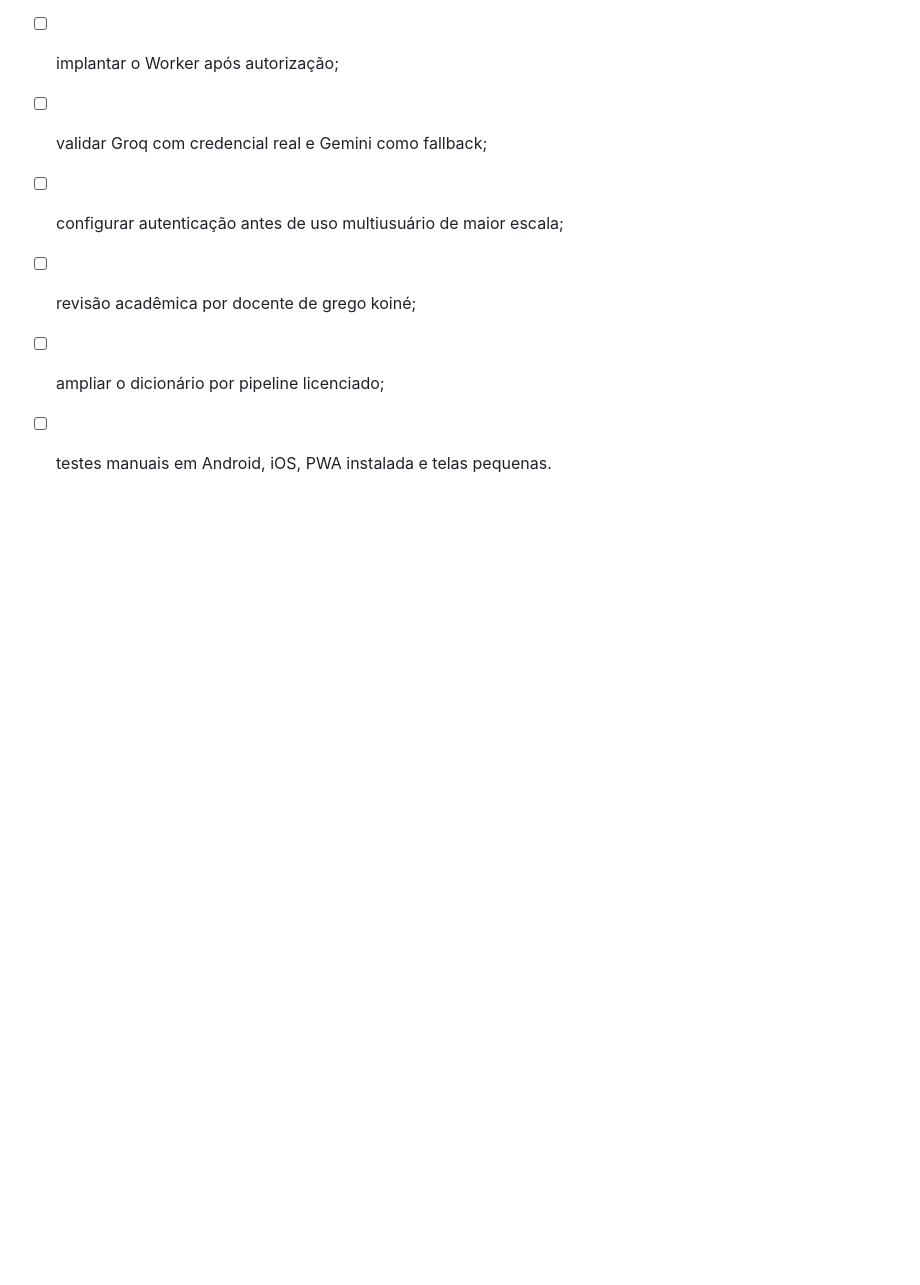
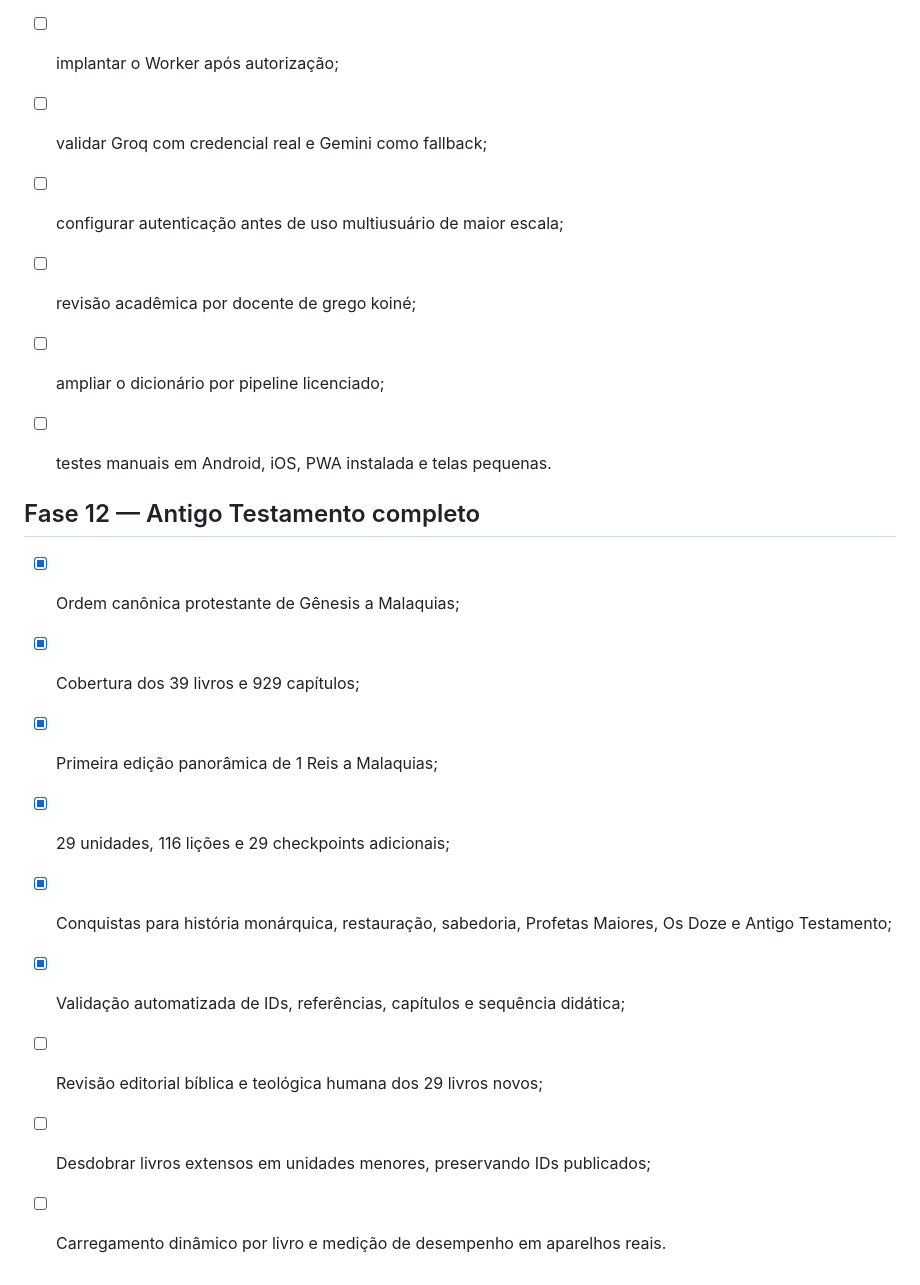
Before and after one commit to viniciusliniker1-spec/Bibliolingo, a Markdown page: ROADMAP.md, the part around the change. Rendered like a GitHub page; blank space fills up the shorter version.

Commit message:
docs(roadmap): add complete Old Testament phase

```diff
--- a/ROADMAP.md
+++ b/ROADMAP.md
@@ -170,3 +170,16 @@
 - [ ] revisão acadêmica por docente de grego koiné;
 - [ ] ampliar o dicionário por pipeline licenciado;
 - [ ] testes manuais em Android, iOS, PWA instalada e telas pequenas.
+
+
+## Fase 12 — Antigo Testamento completo
+
+- [x] Ordem canônica protestante de Gênesis a Malaquias;
+- [x] Cobertura dos 39 livros e 929 capítulos;
+- [x] Primeira edição panorâmica de 1 Reis a Malaquias;
+- [x] 29 unidades, 116 lições e 29 checkpoints adicionais;
+- [x] Conquistas para história monárquica, restauração, sabedoria, Profetas Maiores, Os Doze e Antigo Testamento;
+- [x] Validação automatizada de IDs, referências, capítulos e sequência didática;
+- [ ] Revisão editorial bíblica e teológica humana dos 29 livros novos;
+- [ ] Desdobrar livros extensos em unidades menores, preservando IDs publicados;
+- [ ] Carregamento dinâmico por livro e medição de desempenho em aparelhos reais.
```
